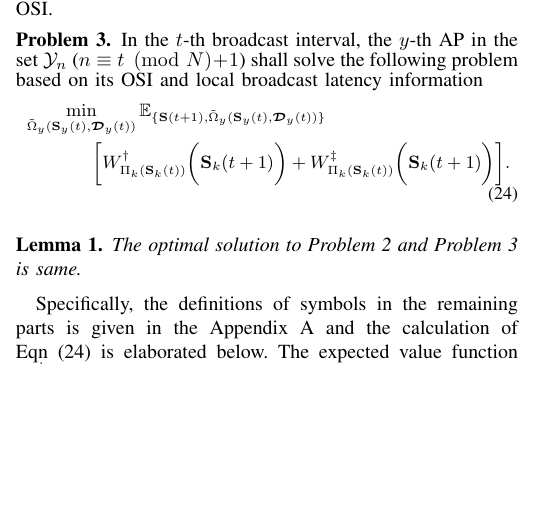
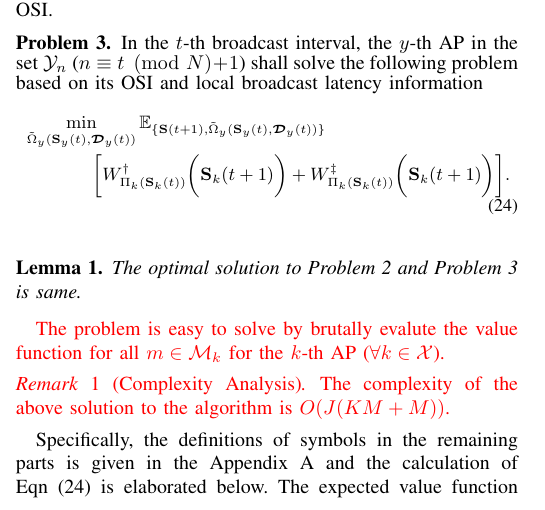
Before and after one commit to iamhyc/my-latex-collection, a LaTeX paper (main.tex, which reads src/04-algorithm.tex): part of one column of page 6 of 10 before the commit and part of one column of page 6 of 11 after it, cut so that both start at the same text, the shorter picture padded with empty space. Compiled offline with pdfLaTeX.

Commit message:
temp 2247

```diff
--- a/src/04-algorithm.tex
+++ b/src/04-algorithm.tex
@@ -117,6 +117,13 @@ Hence, we could further rewrite the problem in the following reduced form with O
     The optimal solution to Problem \ref{problem_2} and Problem \ref{problem_3} is same.
 \end{lemma}
 
+\fixit{
+    The problem is easy to solve by brutally evalute the value function for all $m\in\esSet_{k}$ for the $k$-th AP ($\forall k\in\ccSet$).
+    \begin{remark}[Complexity Analysis]
+        The complexity of the above solution to the algorithm is $O(J(KM+M))$.
+    \end{remark}
+}
+
 Specifically, the definitions of symbols in the remaining parts is given in the Appendix \ref{apped_1} and the calculation of Eqn (\ref{eqn:partial}) is elaborated below.
 The expected value function $W^{\AP}_{\Pi_{k}(\Stat_{k}(t))}(\Stat_{k}(t+1))$ is easily obtained by evaluating the following equation
 \begin{align}
```
Also changed, not shown: src/04-algorithm.tex (2 more changed lines).
